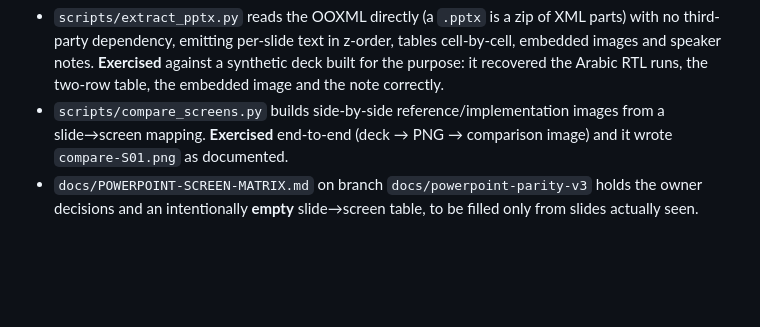
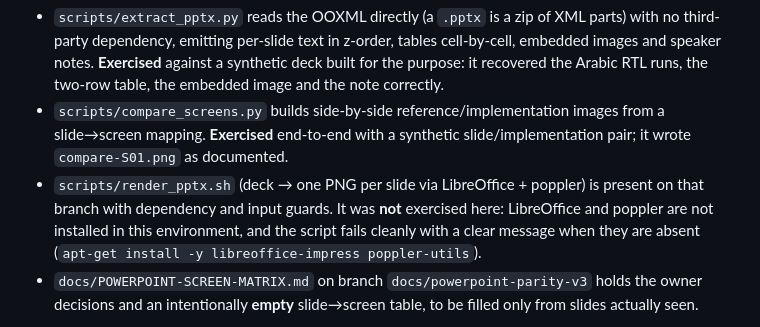
Before and after one commit to startgroup2022-tech/feras, a Markdown page: docs/audit/PHASE4_VERIFICATION_AUDIT.md, the part around the change. GitHub-like rendering; blank space fills up the shorter version.

Commit message:
docs(phase4): state precisely which parity steps were exercised
render_pptx.sh was not run: LibreOffice and poppler are absent here. It is
present with guards and fails cleanly when they are missing.

```diff
--- a/docs/audit/PHASE4_VERIFICATION_AUDIT.md
+++ b/docs/audit/PHASE4_VERIFICATION_AUDIT.md
@@ -48,8 +48,13 @@ mechanical the moment the deck arrives:
   a synthetic deck built for the purpose: it recovered the Arabic RTL runs, the
   two-row table, the embedded image and the note correctly.
 * `scripts/compare_screens.py` builds side-by-side reference/implementation
-  images from a slide→screen mapping. **Exercised** end-to-end (deck → PNG →
-  comparison image) and it wrote `compare-S01.png` as documented.
+  images from a slide→screen mapping. **Exercised** end-to-end with a synthetic
+  slide/implementation pair; it wrote `compare-S01.png` as documented.
+* `scripts/render_pptx.sh` (deck → one PNG per slide via LibreOffice + poppler)
+  is present on that branch with dependency and input guards. It was **not**
+  exercised here: LibreOffice and poppler are not installed in this
+  environment, and the script fails cleanly with a clear message when they are
+  absent (`apt-get install -y libreoffice-impress poppler-utils`).
 * `docs/POWERPOINT-SCREEN-MATRIX.md` on branch `docs/powerpoint-parity-v3`
   holds the owner decisions and an intentionally **empty** slide→screen table,
   to be filled only from slides actually seen.
```
